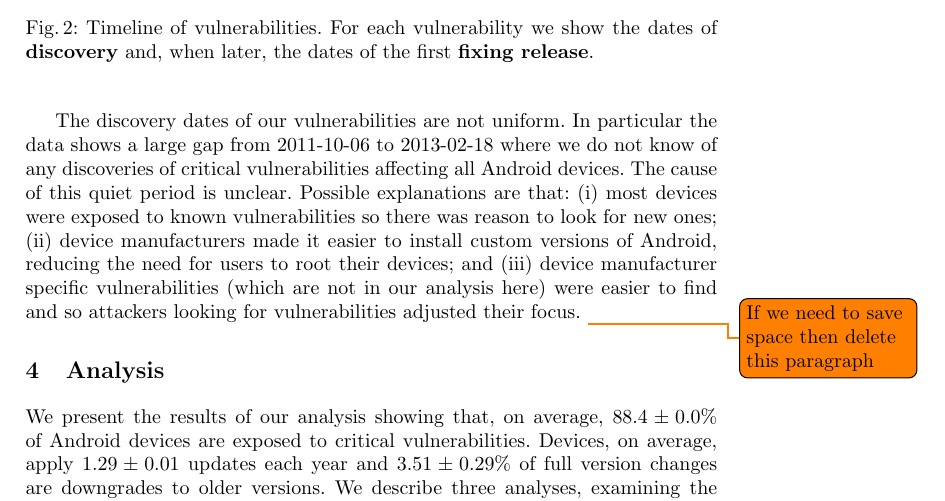
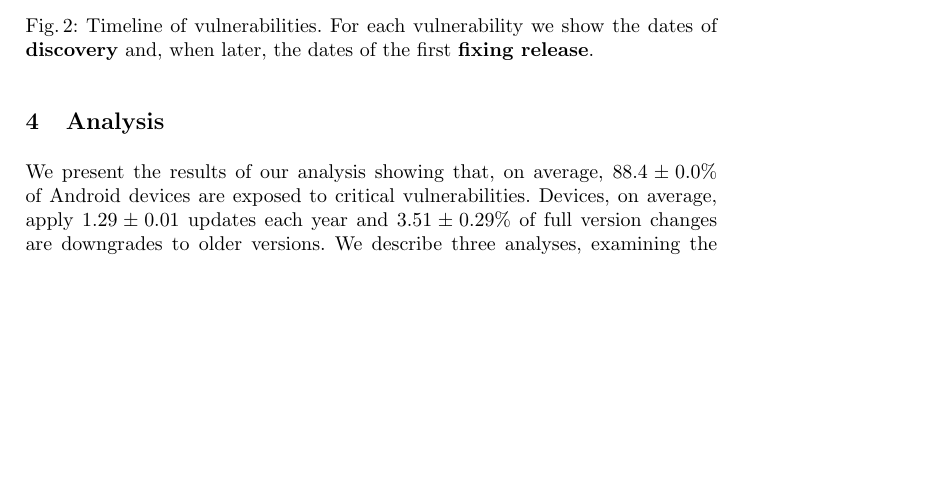
Before and after one commit to ucam-cl-dtg/paper-da-securityupdates, a LaTeX paper (securityupdates.tex): part of page 7 of 18, cut so that both start at the same text, the shorter picture padded with empty space. Compiled offline with pdfLaTeX.

Commit message:
Comment out paragraph on vulnerability distribution to save space

```diff
--- a/securityupdates.tex
+++ b/securityupdates.tex
@@ -240,13 +240,12 @@ During the period in which \da\ data was collected the date when a version of An
 For vulnerabilities prior to the collection period we estimate the release date using publicly available data.
 There is no canonical source of Android release dates, our best guesses and supporting references are available from \avo.
 
-The discovery dates of our vulnerabilities are not uniform.
-In particular the data shows a large gap from 2011-10-06 to 2013-02-18 where we do not know of any discoveries of critical vulnerabilities affecting all Android devices.
-The cause of this quiet period is unclear.
-Possible explanations are that: (i) most devices were exposed to known vulnerabilities so there was reason to look for new ones;
-(ii) device manufacturers made it easier to install custom versions of Android, reducing the need for users to root their devices; and
-(iii) device manufacturer specific vulnerabilities (which are not in our analysis here) were easier to find and so attackers looking for vulnerabilities adjusted their focus.
-\todolater{If we need to save space then delete this paragraph}
+%The discovery dates of our vulnerabilities are not uniform.
+%In particular the data shows a large gap from 2011-10-06 to 2013-02-18 where we do not know of any discoveries of critical vulnerabilities affecting all Android devices.
+%The cause of this quiet period is unclear.
+%Possible explanations are that: (i) most devices were exposed to known vulnerabilities so there was reason to look for new ones;
+%(ii) device manufacturers made it easier to install custom versions of Android, reducing the need for users to root their devices; and
+%(iii) device manufacturer specific vulnerabilities (which are not in our analysis here) were easier to find and so attackers looking for vulnerabilities adjusted their focus.
 
 
 \section{Analysis}
```
